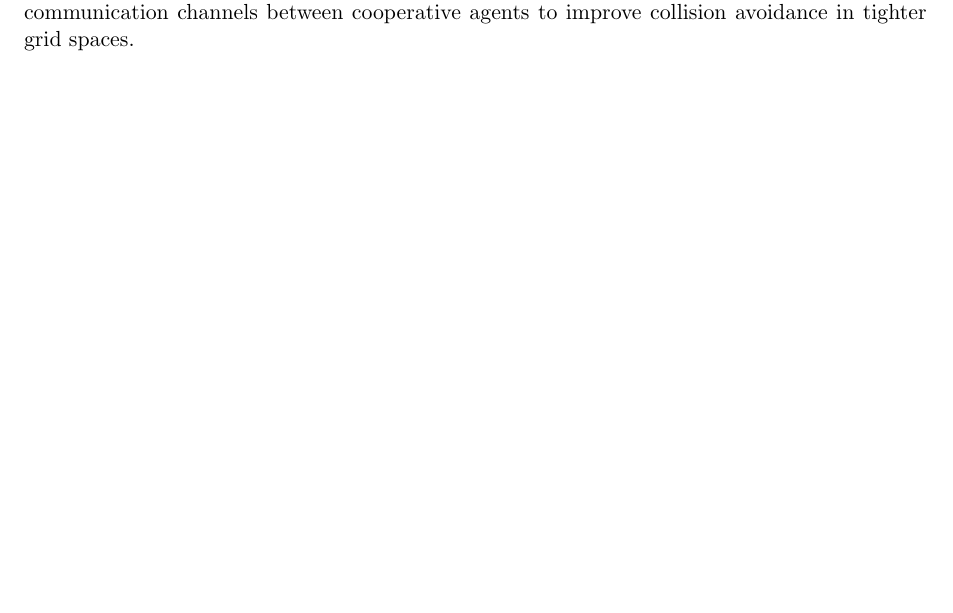
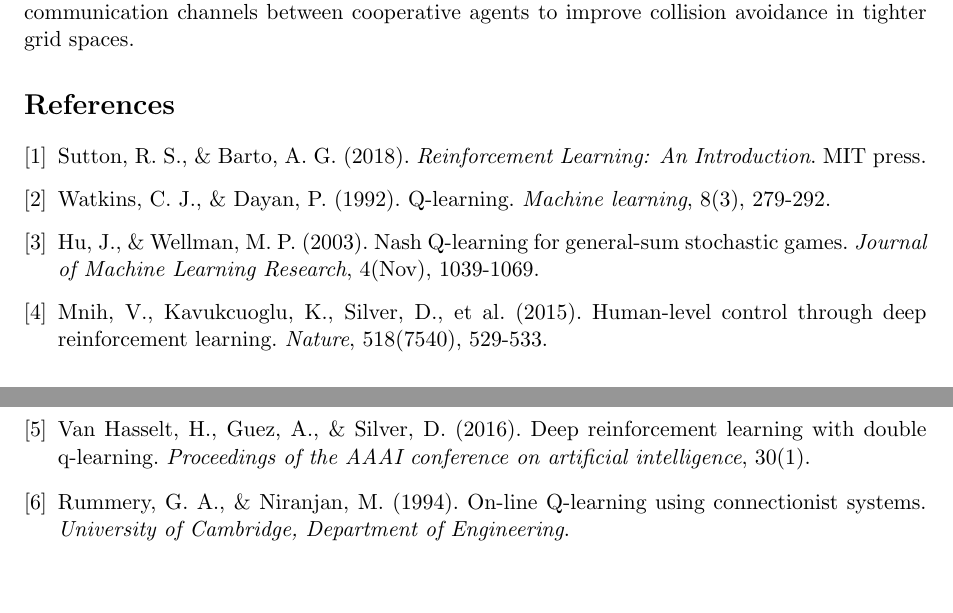
Before and after one commit to jsmaskeen/CS329-fire-and-ice, a LaTeX paper (Report/main.tex): part of page 9 of 9 before the commit and two parts of pages 9 and 10 of 10 after it, the two joined at a grey line, cut so that both start at the same text, the shorter picture padded with empty space. Compiled offline with pdfLaTeX.

Commit message:
Add references

```diff
--- a/Report/main.tex
+++ b/Report/main.tex
@@ -240,4 +240,38 @@ This project demonstrated the application of MARL to Snake. In the competitive d
 
 Future work could involve implementing Minimax-Q for strictly zero-sum scenarios or adding communication channels between cooperative agents to improve collision avoidance in tighter grid spaces.
 
+\begin{thebibliography}{9}
+
+\bibitem{sutton1998reinforcement}
+Sutton, R. S., \& Barto, A. G. (2018).
+\textit{Reinforcement Learning: An Introduction}.
+MIT press.
+
+\bibitem{watkins1992q}
+Watkins, C. J., \& Dayan, P. (1992).
+Q-learning.
+\textit{Machine learning}, 8(3), 279-292.
+
+\bibitem{hu2003nash}
+Hu, J., \& Wellman, M. P. (2003).
+Nash Q-learning for general-sum stochastic games.
+\textit{Journal of Machine Learning Research}, 4(Nov), 1039-1069.
+
+\bibitem{mnih2015human}
+Mnih, V., Kavukcuoglu, K., Silver, D., et al. (2015).
+Human-level control through deep reinforcement learning.
+\textit{Nature}, 518(7540), 529-533.
+
+\bibitem{van2016deep}
+Van Hasselt, H., Guez, A., \& Silver, D. (2016).
+Deep reinforcement learning with double q-learning.
+\textit{Proceedings of the AAAI conference on artificial intelligence}, 30(1).
+
+\bibitem{rummery1994line}
+Rummery, G. A., \& Niranjan, M. (1994).
+On-line Q-learning using connectionist systems.
+\textit{University of Cambridge, Department of Engineering}.
+
+\end{thebibliography}
+
 \end{document}
```
Also changed, not shown: Report/main.tex (14 more changed lines).
